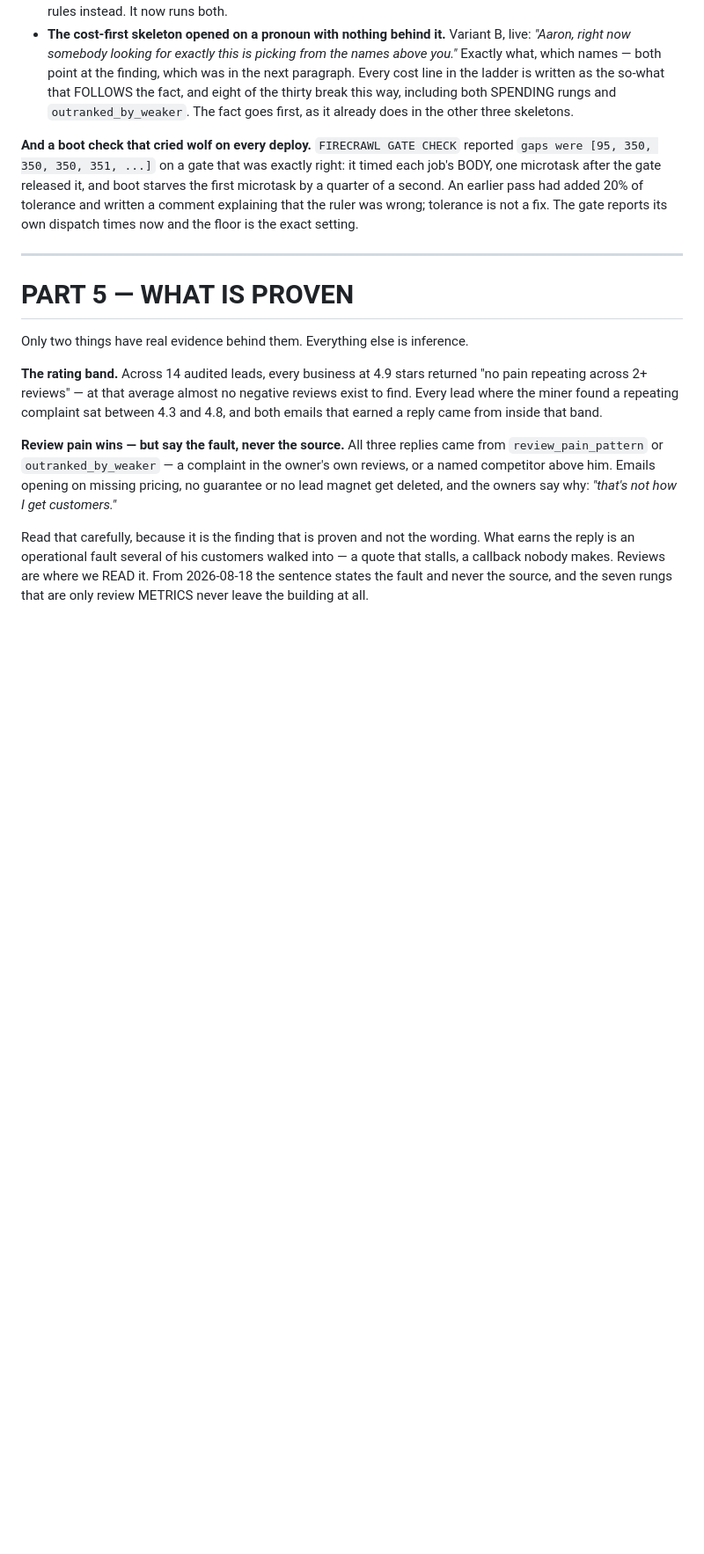
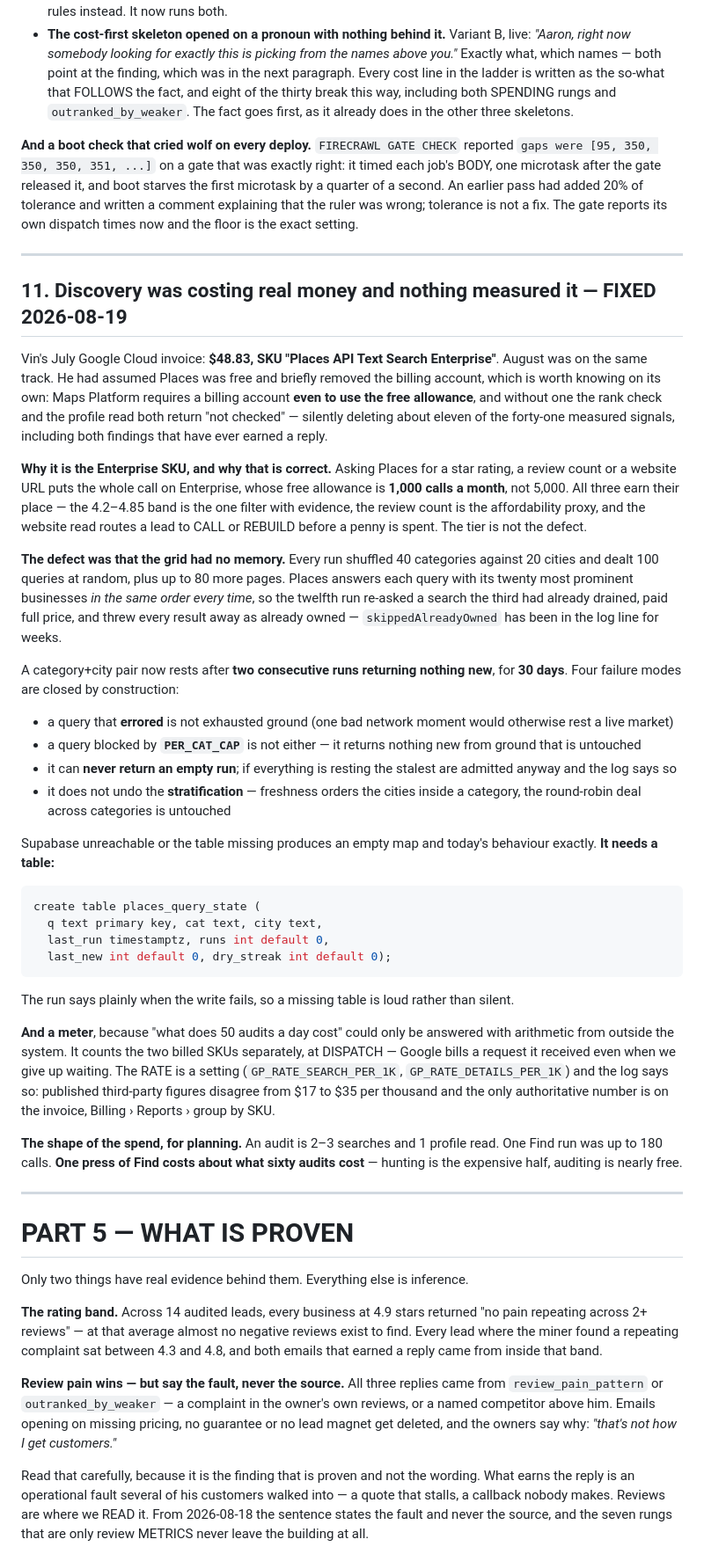
Before and after one commit to Vinnyvinny2/crojungle-outreach-backend, a Markdown page: CLAUDE.md, the part around one of its changes. Shown at 88% size. GitHub-like rendering; blank space fills up the shorter version.

Commit message:
Record what discovery costs and the table the query memory needs
PART 4 gains section 11: the Enterprise SKU and why it is correct, the grid that
had no memory, the four failure modes closed by construction, the
places_query_state table, the meter, and the shape of the spend — one press of
Find costs about what sixty audits cost.

Also notes that Maps Platform needs a billing account even for the free
allowance, and what silently breaks without one.

Boot check count 139 -> 141.

Co-Authored-By: Claude Opus 5 <noreply@anthropic.com>
Claude-Session: https://claude.ai/code/session_011kq2pGuPXucKu69KE1aRpQ

````diff
--- a/CLAUDE.md
+++ b/CLAUDE.md
@@ -593,6 +593,69 @@ is the exact setting.
 
 ---
 
+## 11. Discovery was costing real money and nothing measured it — FIXED 2026-08-19
+
+Vin's July Google Cloud invoice: **$48.83, SKU "Places API Text Search
+Enterprise"**. August was on the same track. He had assumed Places was free and
+briefly removed the billing account, which is worth knowing on its own: Maps
+Platform requires a billing account **even to use the free allowance**, and
+without one the rank check and the profile read both return "not checked" —
+silently deleting about eleven of the forty-one measured signals, including both
+findings that have ever earned a reply.
+
+**Why it is the Enterprise SKU, and why that is correct.** Asking Places for a
+star rating, a review count or a website URL puts the whole call on Enterprise,
+whose free allowance is **1,000 calls a month**, not 5,000. All three earn their
+place — the 4.2–4.85 band is the one filter with evidence, the review count is
+the affordability proxy, and the website read routes a lead to CALL or REBUILD
+before a penny is spent. The tier is not the defect.
+
+**The defect was that the grid had no memory.** Every run shuffled 40 categories
+against 20 cities and dealt 100 queries at random, plus up to 80 more pages.
+Places answers each query with its twenty most prominent businesses *in the same
+order every time*, so the twelfth run re-asked a search the third had already
+drained, paid full price, and threw every result away as already owned —
+`skippedAlreadyOwned` has been in the log line for weeks.
+
+A category+city pair now rests after **two consecutive runs returning nothing
+new**, for **30 days**. Four failure modes are closed by construction:
+
+- a query that **errored** is not exhausted ground (one bad network moment would
+  otherwise rest a live market)
+- a query blocked by **`PER_CAT_CAP`** is not either — it returns nothing new
+  from ground that is untouched
+- it can **never return an empty run**; if everything is resting the stalest are
+  admitted anyway and the log says so
+- it does not undo the **stratification** — freshness orders the cities inside a
+  category, the round-robin deal across categories is untouched
+
+Supabase unreachable or the table missing produces an empty map and today's
+behaviour exactly. **It needs a table:**
+
+```sql
+create table places_query_state (
+  q text primary key, cat text, city text,
+  last_run timestamptz, runs int default 0,
+  last_new int default 0, dry_streak int default 0);
+```
+
+The run says plainly when the write fails, so a missing table is loud rather
+than silent.
+
+**And a meter**, because "what does 50 audits a day cost" could only be answered
+with arithmetic from outside the system. It counts the two billed SKUs
+separately, at DISPATCH — Google bills a request it received even when we give
+up waiting. The RATE is a setting (`GP_RATE_SEARCH_PER_1K`,
+`GP_RATE_DETAILS_PER_1K`) and the log says so: published third-party figures
+disagree from $17 to $35 per thousand and the only authoritative number is on the
+invoice, Billing › Reports › group by SKU.
+
+**The shape of the spend, for planning.** An audit is 2–3 searches and 1 profile
+read. One Find run was up to 180 calls. **One press of Find costs about what
+sixty audits cost** — hunting is the expensive half, auditing is nearly free.
+
+---
+
 # PART 5 — WHAT IS PROVEN
 
 Only two things have real evidence behind them. Everything else is inference.
````
Also changed, not shown: other parts of CLAUDE.md (+3 -3 lines).
